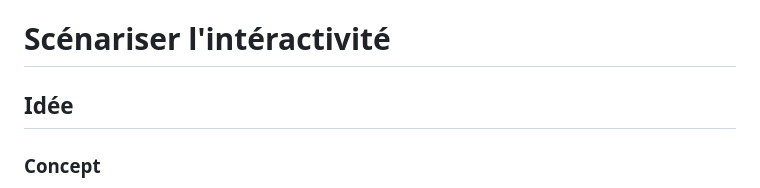
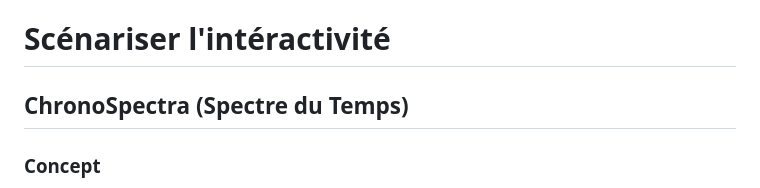
Before and after one commit to DelphineG-Projets/scenariser-interactivite, a Markdown page: README.md, the part around the change. GitHub-like rendering.

```diff
--- a/README.md
+++ b/README.md
@@ -1,5 +1,5 @@
 # Scénariser l'intéractivité
-## Idée
+## ChronoSpectra (Spectre du Temps)
 ### Concept
 Une oeuvre intéractive et immersive où l'intéracteur manipule le temps. Il contrôle une horloge qui a un impact direct sur les visuels et les sons, démontrant que chaque action a un impact sur le futur.
 ### Objectifs
```
